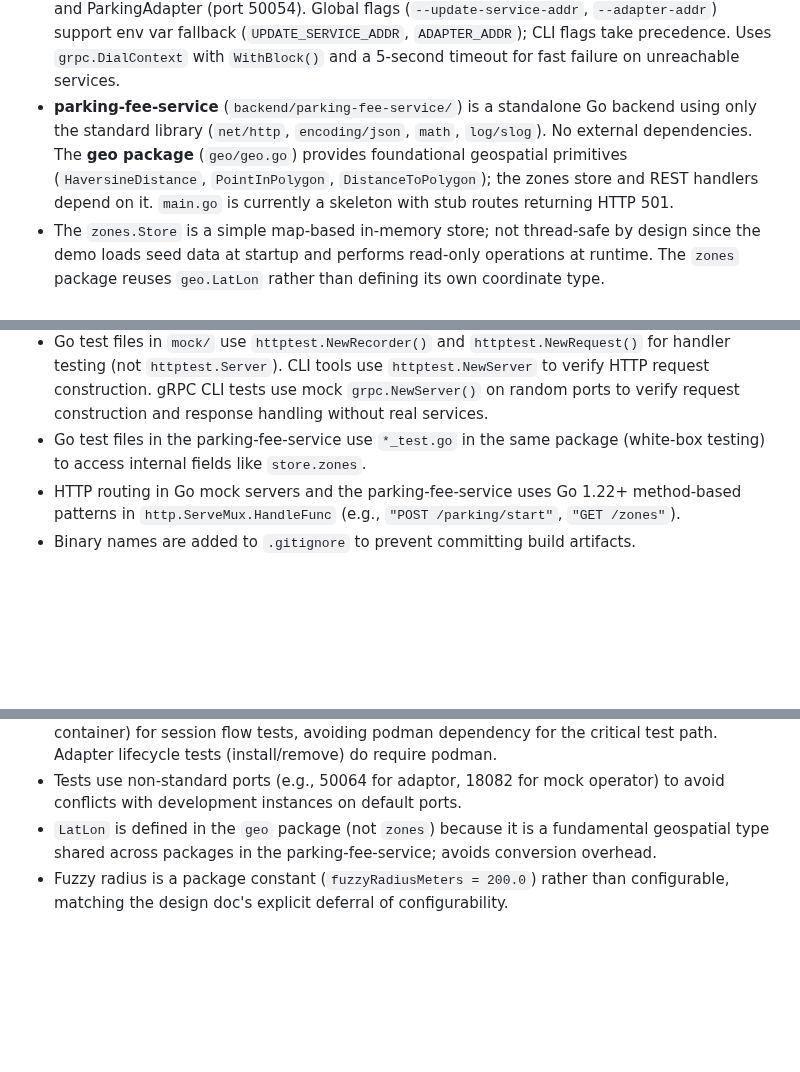
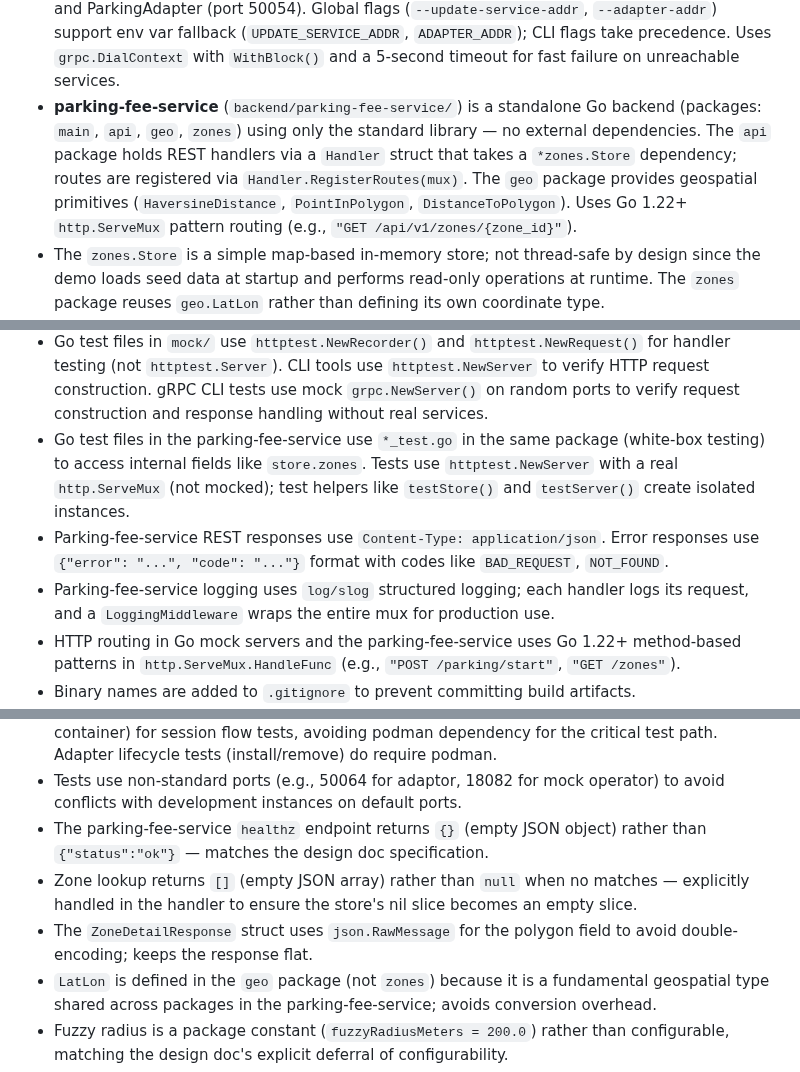
Before and after one commit to rhadp/parking-fee-service, a Markdown page: docs/memory.md, 3 parts joined by grey strips. GitHub-like rendering; blank space fills up the shorter version.

Commit message:
docs: update agent memory

```diff
--- a/docs/memory.md
+++ b/docs/memory.md
@@ -21,7 +21,7 @@
 - Mock services live under `mock/` with each service as a separate Go module (flat structure: `go.mod`, `main.go`, `main_test.go` in package `main`). The mock PARKING_OPERATOR is a standalone HTTP server that the adaptor's `OperatorClient` communicates with.
 - The `mock/companion-app-cli` is a pure HTTP client — it has no MQTT or Kuksa dependencies, only stdlib `net/http`.
 - The `mock/parking-app-cli` is a Go CLI acting as a gRPC client for UpdateService (port 50053) and ParkingAdapter (port 50054). Global flags (`--update-service-addr`, `--adapter-addr`) support env var fallback (`UPDATE_SERVICE_ADDR`, `ADAPTER_ADDR`); CLI flags take precedence. Uses `grpc.DialContext` with `WithBlock()` and a 5-second timeout for fast failure on unreachable services.
-- **parking-fee-service** (`backend/parking-fee-service/`) is a standalone Go backend using only the standard library (`net/http`, `encoding/json`, `math`, `log/slog`). No external dependencies. The **geo package** (`geo/geo.go`) provides foundational geospatial primitives (`HaversineDistance`, `PointInPolygon`, `DistanceToPolygon`); the zones store and REST handlers depend on it. `main.go` is currently a skeleton with stub routes returning HTTP 501.
+- **parking-fee-service** (`backend/parking-fee-service/`) is a standalone Go backend (packages: `main`, `api`, `geo`, `zones`) using only the standard library — no external dependencies. The `api` package holds REST handlers via a `Handler` struct that takes a `*zones.Store` dependency; routes are registered via `Handler.RegisterRoutes(mux)`. The `geo` package provides geospatial primitives (`HaversineDistance`, `PointInPolygon`, `DistanceToPolygon`). Uses Go 1.22+ `http.ServeMux` pattern routing (e.g., `"GET /api/v1/zones/{zone_id}"`).
 - The `zones.Store` is a simple map-based in-memory store; not thread-safe by design since the demo loads seed data at startup and performs read-only operations at runtime. The `zones` package reuses `geo.LatLon` rather than defining its own coordinate type.
 - `FindByLocation` returns exact (inside-polygon) matches preferentially; fuzzy matches (within 200m) are only computed when no exact matches exist.
 
@@ -44,7 +44,9 @@
 - Go mock CLIs use `flag` package with env var fallbacks via `envOrDefault()`. The companion-app-cli historically used manual flag parsing but the `flag`+`envOrDefault` pattern is now standard. The parking-app-cli uses kebab-case flags with `--` prefix (e.g., `--vehicle-vin`, `--image-ref`, `--adapter-id`).
 - Go CLI subcommand handlers follow the pattern: parse flags → validate required flags → dial gRPC → make RPC → `printJSON(response)`. JSON output uses `json.MarshalIndent` (proto messages serialize with snake_case field names and numeric enum values).
 - Go test files in `mock/` use `httptest.NewRecorder()` and `httptest.NewRequest()` for handler testing (not `httptest.Server`). CLI tools use `httptest.NewServer` to verify HTTP request construction. gRPC CLI tests use mock `grpc.NewServer()` on random ports to verify request construction and response handling without real services.
-- Go test files in the parking-fee-service use `*_test.go` in the same package (white-box testing) to access internal fields like `store.zones`.
+- Go test files in the parking-fee-service use `*_test.go` in the same package (white-box testing) to access internal fields like `store.zones`. Tests use `httptest.NewServer` with a real `http.ServeMux` (not mocked); test helpers like `testStore()` and `testServer()` create isolated instances.
+- Parking-fee-service REST responses use `Content-Type: application/json`. Error responses use `{"error": "...", "code": "..."}` format with codes like `BAD_REQUEST`, `NOT_FOUND`.
+- Parking-fee-service logging uses `log/slog` structured logging; each handler logs its request, and a `LoggingMiddleware` wraps the entire mux for production use.
 - HTTP routing in Go mock servers and the parking-fee-service uses Go 1.22+ method-based patterns in `http.ServeMux.HandleFunc` (e.g., `"POST /parking/start"`, `"GET /zones"`).
 - Binary names are added to `.gitignore` to prevent committing build artifacts.
 - The `run()` function pattern takes `io.Writer` params for stdout/stderr to enable testability without capturing `os.Stdout`.
@@ -86,6 +88,9 @@
 - Signal handling (SIGINT/SIGTERM) was added to `watch-adapters` for graceful gRPC stream termination.
 - Integration tests run the PARKING_OPERATOR_ADAPTOR as a standalone process (not in a container) for session flow tests, avoiding podman dependency for the critical test path. Adapter lifecycle tests (install/remove) do require podman.
 - Tests use non-standard ports (e.g., 50064 for adaptor, 18082 for mock operator) to avoid conflicts with development instances on default ports.
+- The parking-fee-service `healthz` endpoint returns `{}` (empty JSON object) rather than `{"status":"ok"}` — matches the design doc specification.
+- Zone lookup returns `[]` (empty JSON array) rather than `null` when no matches — explicitly handled in the handler to ensure the store's nil slice becomes an empty slice.
+- The `ZoneDetailResponse` struct uses `json.RawMessage` for the polygon field to avoid double-encoding; keeps the response flat.
 - `LatLon` is defined in the `geo` package (not `zones`) because it is a fundamental geospatial type shared across packages in the parking-fee-service; avoids conversion overhead.
 - Fuzzy radius is a package constant (`fuzzyRadiusMeters = 200.0`) rather than configurable, matching the design doc's explicit deferral of configurability.
 - When multiple exact matches exist, they are sorted by zone_id for deterministic ordering; fuzzy matches are sorted by distance then zone_id as tiebreaker.
```
Also changed, not shown: other parts of docs/memory.md (+3 -1 lines).
